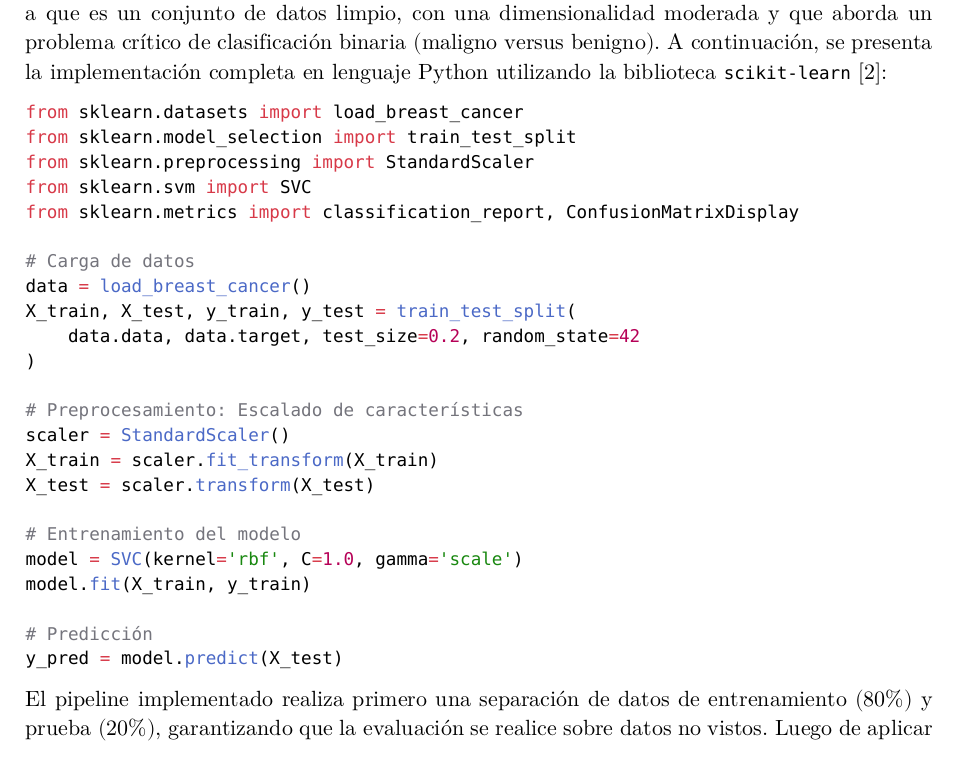
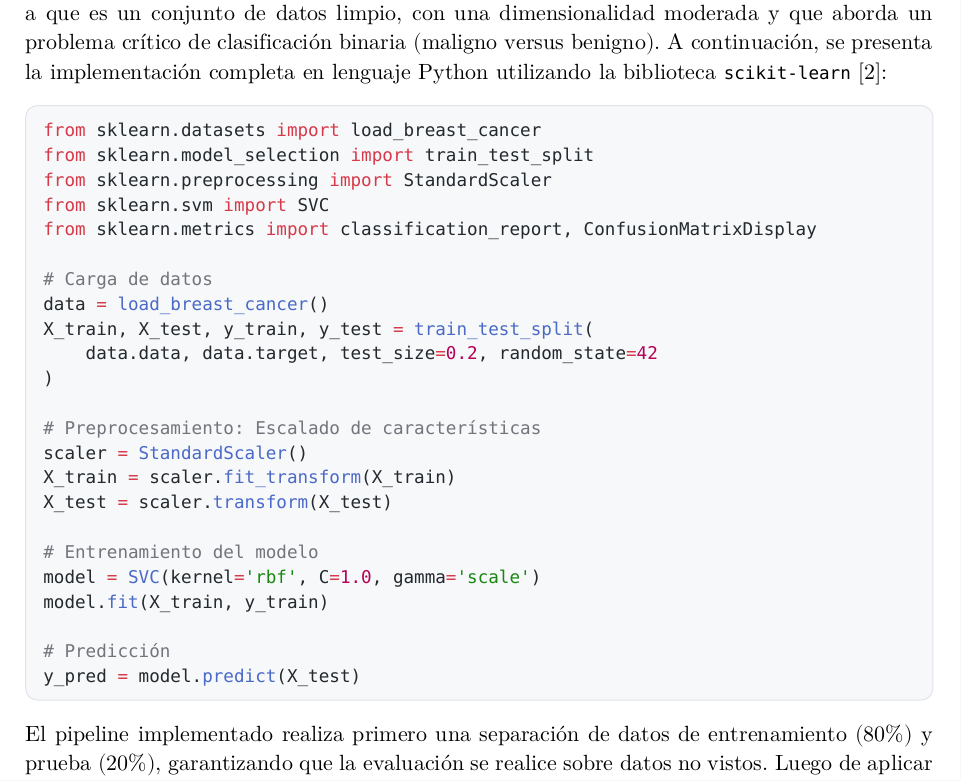
Before and after one commit to unsa-semester-2026-A/ia_expo_svm, a Typst document (report/report.typ): part of page 7 of 8, cut so that both start at the same text. Compiled offline with Typst 0.15.

Commit message:
feat: better codeblock

```diff
--- a/report/report.typ
+++ b/report/report.typ
@@ -12,6 +12,16 @@
 // Funciones de Formateo
 #let headerBig(content) = util.fontBuild(content, "bold", 12pt, center, black)
 #let headerSmall(content) = util.fontBuild(content, "regular", 9pt, center, black)
+
+// Estilo de bloques de código
+#show raw.where(block: true): it => block(
+  fill: rgb("#f6f8fa"),
+  width: 100%,
+  inset: 1em,
+  radius: 6pt,
+  stroke: 0.5pt + rgb("#e1e4e8"),
+  text( fill: rgb("#24292e"), it),
+)
 
 // --- Carátula ---
 #align(center + horizon)[
```
